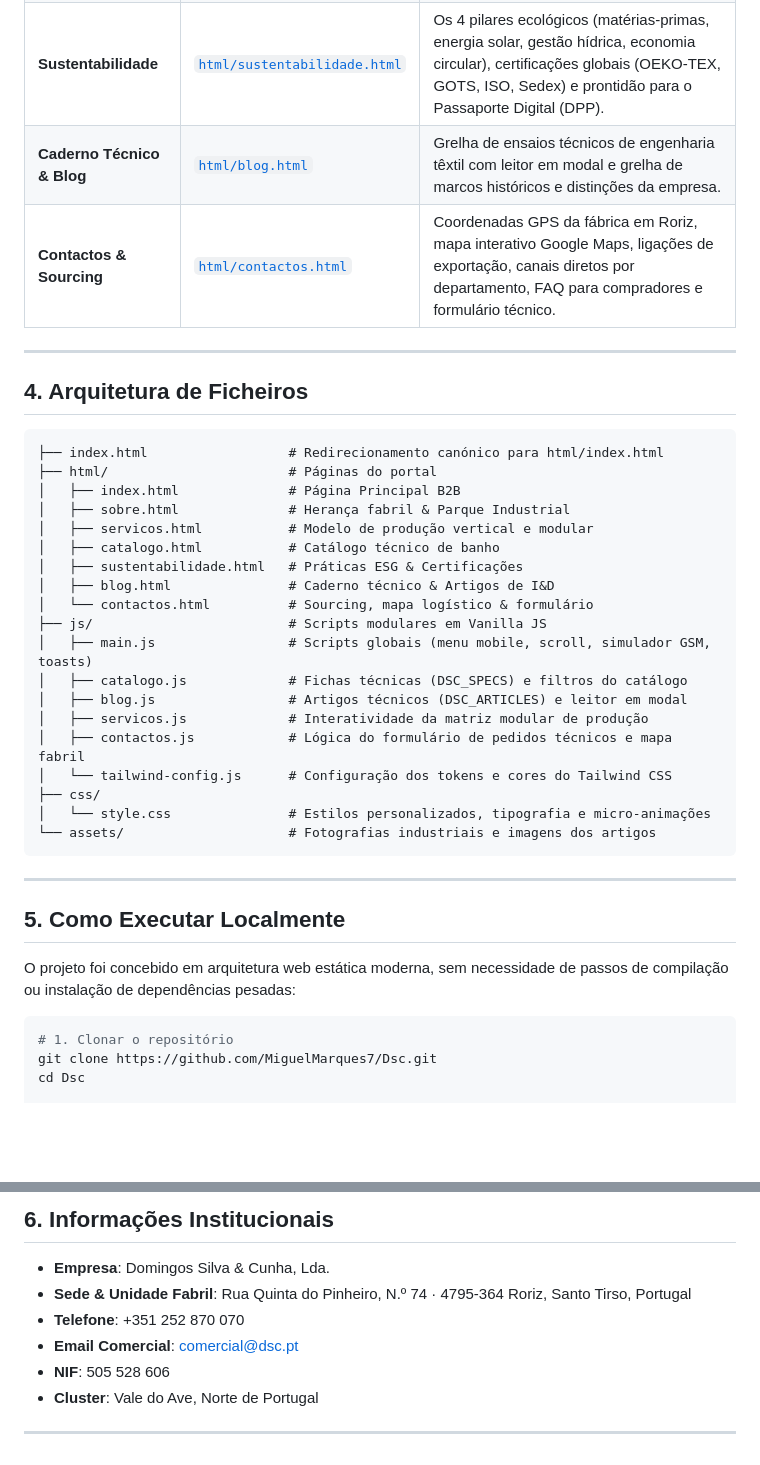
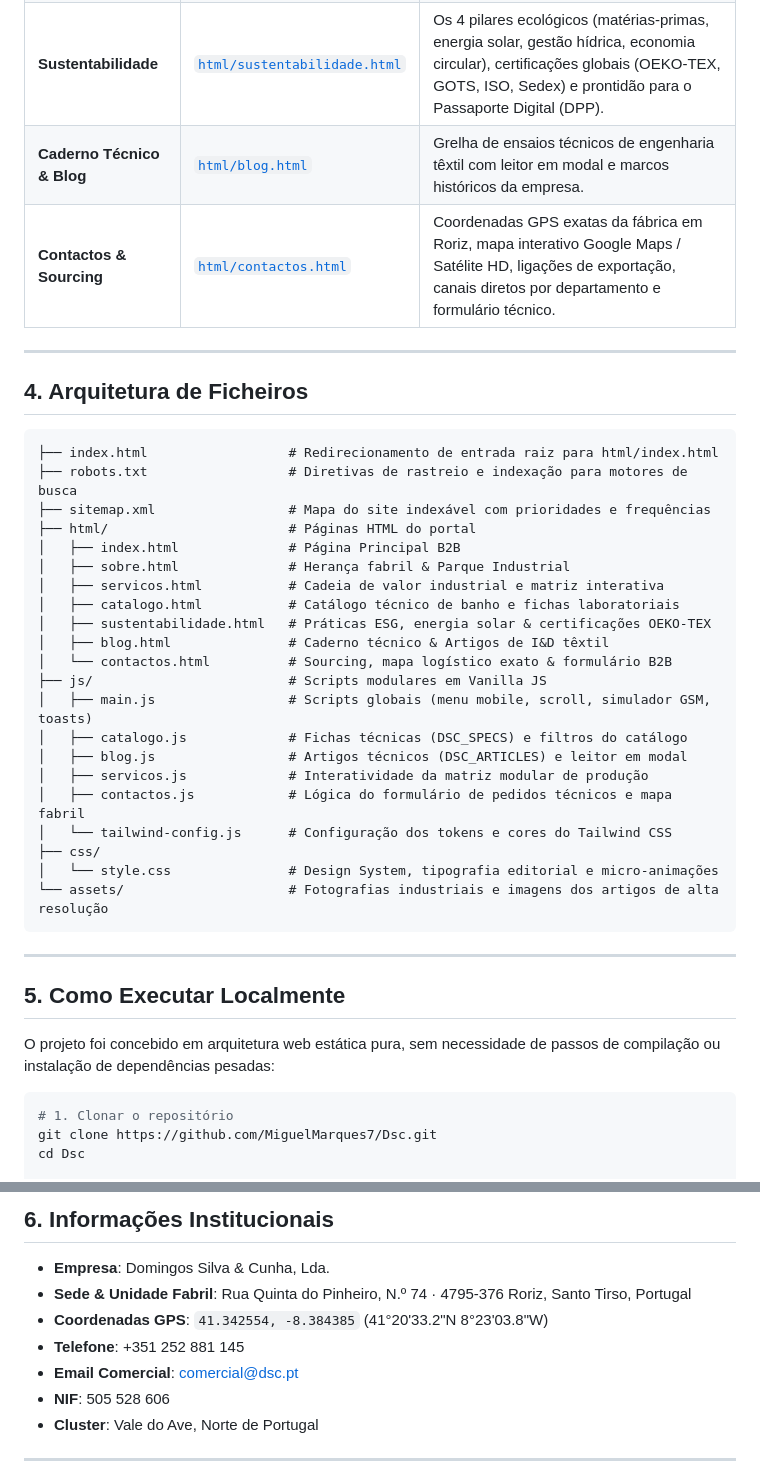
Before and after one commit to MiguelMarques7/Dsc, a Markdown page: README.md, 2 parts joined by grey strips. Rendered like a GitHub page; blank space fills up the shorter version.

Commit message:
Atualizar README com detalhes de SEO Tecnico, Performance, Schema.org e coordenadas GPS

````diff
--- a/README.md
+++ b/README.md
@@ -42,22 +45,24 @@ Este repositório alberga o **Portal Institucional B2B** da empresa — uma plat
 | **Catálogo** | [`html/catalogo.html`](html/catalogo.html) | 8 referências técnicas de banho com filtros de categoria, modal de ficha técnica laboratorial e solicitação direta de amostras. |
 | **Sustentabilidade** | [`html/sustentabilidade.html`](html/sustentabilidade.html) | Os 4 pilares ecológicos (matérias-primas, energia solar, gestão hídrica, economia circular), certificações globais (OEKO-TEX, GOTS, ISO, Sedex) e prontidão para o Passaporte Digital (DPP). |
-| **Caderno Técnico & Blog** | [`html/blog.html`](html/blog.html) | Grelha de ensaios técnicos de engenharia têxtil com leitor em modal e grelha de marcos históricos e distinções da empresa. |
-| **Contactos & Sourcing** | [`html/contactos.html`](html/contactos.html) | Coordenadas GPS da fábrica em Roriz, mapa interativo Google Maps, ligações de exportação, canais diretos por departamento, FAQ para compradores e formulário técnico. |
+| **Caderno Técnico & Blog** | [`html/blog.html`](html/blog.html) | Grelha de ensaios técnicos de engenharia têxtil com leitor em modal e marcos históricos da empresa. |
+| **Contactos & Sourcing** | [`html/contactos.html`](html/contactos.html) | Coordenadas GPS exatas da fábrica em Roriz, mapa interativo Google Maps / Satélite HD, ligações de exportação, canais diretos por departamento e formulário técnico. |
 
 ---
 
 ## 4. Arquitetura de Ficheiros
 
 ```
-├── index.html                  # Redirecionamento canónico para html/index.html
-├── html/                       # Páginas do portal
+├── index.html                  # Redirecionamento de entrada raiz para html/index.html
+├── robots.txt                  # Diretivas de rastreio e indexação para motores de busca
+├── sitemap.xml                 # Mapa do site indexável com prioridades e frequências
+├── html/                       # Páginas HTML do portal
 │   ├── index.html              # Página Principal B2B
 │   ├── sobre.html              # Herança fabril & Parque Industrial
-│   ├── servicos.html           # Modelo de produção vertical e modular
-│   ├── catalogo.html           # Catálogo técnico de banho
-│   ├── sustentabilidade.html   # Práticas ESG & Certificações
-│   ├── blog.html               # Caderno técnico & Artigos de I&D
-│   └── contactos.html          # Sourcing, mapa logístico & formulário
+│   ├── servicos.html           # Cadeia de valor industrial e matriz interativa
+│   ├── catalogo.html           # Catálogo técnico de banho e fichas laboratoriais
+│   ├── sustentabilidade.html   # Práticas ESG, energia solar & certificações OEKO-TEX
+│   ├── blog.html               # Caderno técnico & Artigos de I&D têxtil
+│   └── contactos.html          # Sourcing, mapa logístico exato & formulário B2B
 ├── js/                         # Scripts modulares em Vanilla JS
 │   ├── main.js                 # Scripts globais (menu mobile, scroll, simulador GSM, toasts)
 │   ├── catalogo.js             # Fichas técnicas (DSC_SPECS) e filtros do catálogo
@@ -66,15 +71,15 @@ Este repositório alberga o **Portal Institucional B2B** da empresa — uma plat
 │   ├── contactos.js            # Lógica do formulário de pedidos técnicos e mapa fabril
 │   └── tailwind-config.js      # Configuração dos tokens e cores do Tailwind CSS
 ├── css/
-│   └── style.css               # Estilos personalizados, tipografia e micro-animações
-└── assets/                     # Fotografias industriais e imagens dos artigos
+│   └── style.css               # Design System, tipografia editorial e micro-animações
+└── assets/                     # Fotografias industriais e imagens dos artigos de alta resolução
 ```
 
 ---
 
 ## 5. Como Executar Localmente
 
-O projeto foi concebido em arquitetura web estática moderna, sem necessidade de passos de compilação ou instalação de dependências pesadas:
+O projeto foi concebido em arquitetura web estática pura, sem necessidade de passos de compilação ou instalação de dependências pesadas:
 
 ```bash
 # 1. Clonar o repositório
@@ -98,8 +103,9 @@ npx serve .
 ## 6. Informações Institucionais
 
 - **Empresa**: Domingos Silva & Cunha, Lda.
-- **Sede & Unidade Fabril**: Rua Quinta do Pinheiro, N.º 74 · 4795-364 Roriz, Santo Tirso, Portugal
-- **Telefone**: +351 252 870 070
+- **Sede & Unidade Fabril**: Rua Quinta do Pinheiro, N.º 74 · 4795-376 Roriz, Santo Tirso, Portugal
+- **Coordenadas GPS**: `41.342554, -8.384385` (41°20'33.2"N 8°23'03.8"W)
+- **Telefone**: +351 252 881 145
 - **Email Comercial**: comercial@dsc.pt
 - **NIF**: 505 528 606
 - **Cluster**: Vale do Ave, Norte de Portugal
````
Also changed, not shown: other parts of README.md (+11 -8 lines).
